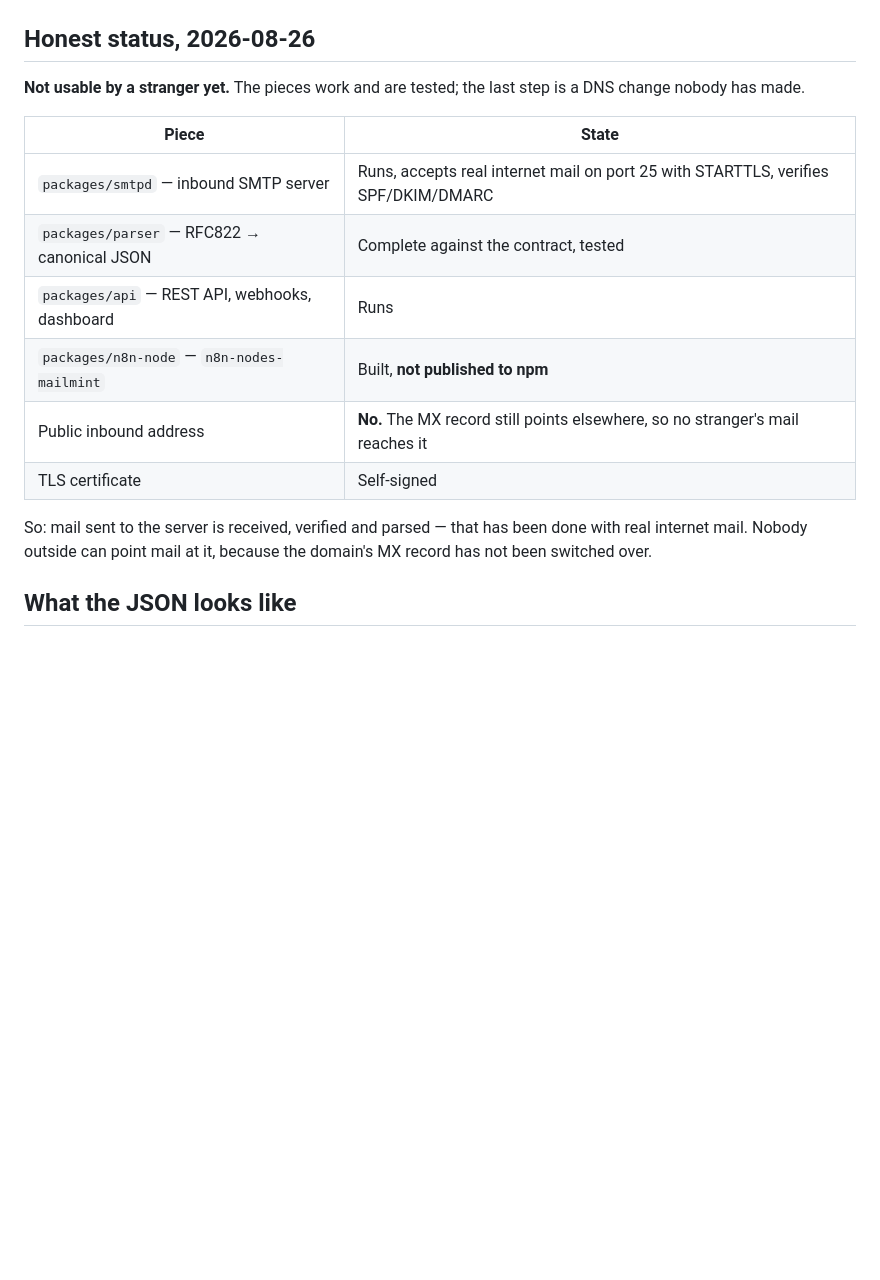
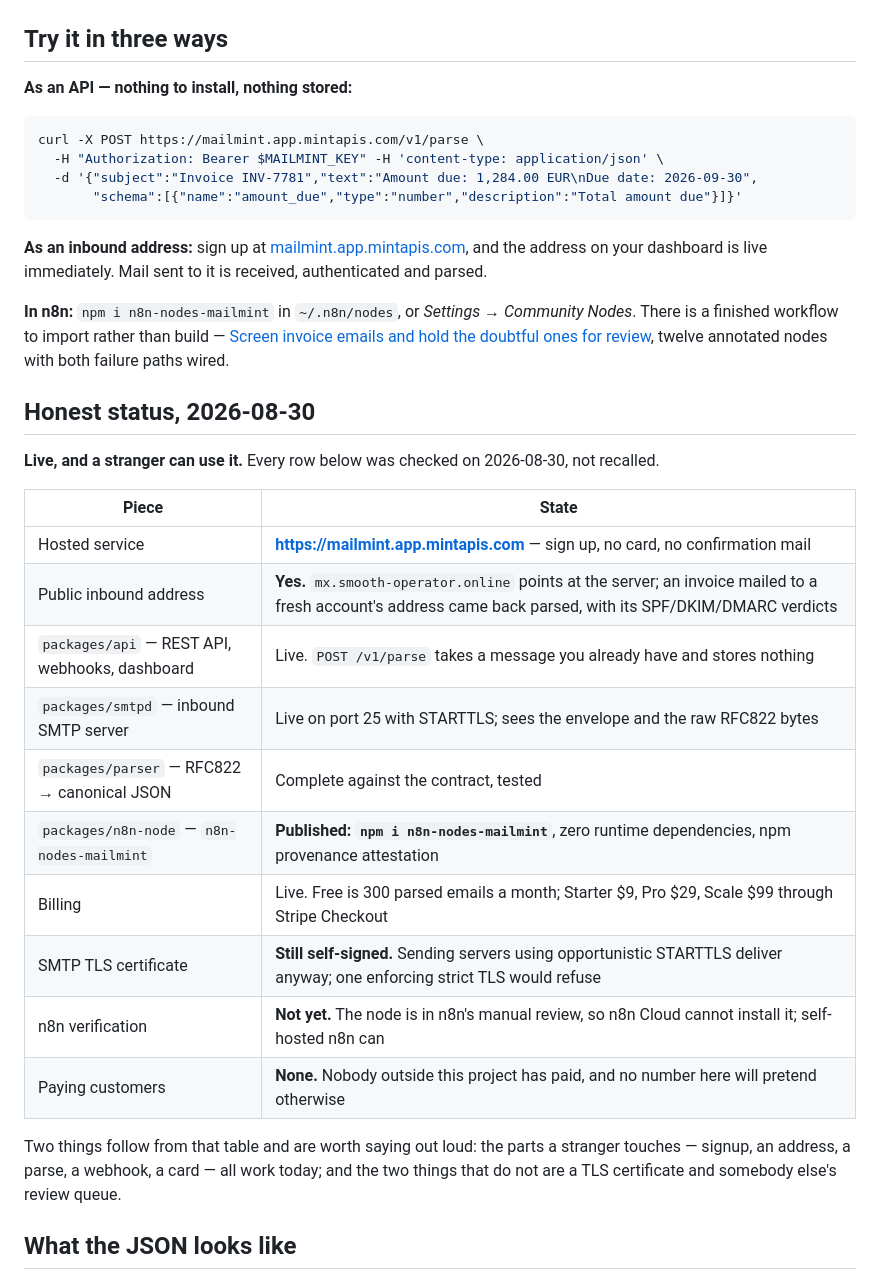
Before and after one commit to fstandhartinger/mailmint, a Markdown page: README.md, the part around the change. Rendered like a GitHub page; blank space fills up the shorter version.

Commit message:
Das oeffentliche README sagte Fremden seit vier Tagen, sie koennten MailMint nicht benutzen
Der Statusblock stand auf dem Stand vom 26.08. und behauptete drei Dinge, die
heute falsch sind: 'Not usable by a stranger yet', der n8n-Node sei 'not
published to npm', und es gebe keine oeffentliche Inbound-Adresse, weil der
MX-Eintrag woanders hinzeige. Das ist die Seite, auf der jeder landet, der dem
npm-homepage-Feld folgt - sie hat also Interessenten aktiv weggeschickt.

Jede Zeile der neuen Tabelle ist heute nachgemessen, nicht erinnert: Signup und
Parse laufen auf der oeffentlichen Seite, mx.smooth-operator.online zeigt auf den
Server und eine echte Rechnungsmail kam geparst zurueck, der Node liegt auf npm
mit Provenance, Billing ist live.

Was nicht stimmt, steht weiterhin drin, weil es stimmt: das SMTP-Zertifikat ist
selbst signiert (subject == issuer, heute geprueft), n8ns Verifizierung laeuft
noch, und es hat kein Fremder bezahlt.

Dazu ein 'Try it'-Block ganz oben mit den drei Wegen hinein - API, Inbound-Adresse,
n8n samt importierbarem Workflow. Das curl-Beispiel habe ich vor dem Commit
ausgefuehrt: 1284 bei Confidence 0.97, Evidence 'Amount due: 1,284.00 EUR'.

````diff
--- a/README.md
+++ b/README.md
@@ -11,23 +11,46 @@ the body it actually received. Every parse result carries
 
 ![The n8n node's parse output](docs/screens/06-parse-output.png)
 
-## Honest status, 2026-08-26
+## Try it in three ways
 
-**Not usable by a stranger yet.** The pieces work and are tested; the last step is a DNS
-change nobody has made.
+**As an API — nothing to install, nothing stored:**
+
+```bash
+curl -X POST https://mailmint.app.mintapis.com/v1/parse \
+  -H "Authorization: Bearer $MAILMINT_KEY" -H 'content-type: application/json' \
+  -d '{"subject":"Invoice INV-7781","text":"Amount due: 1,284.00 EUR\nDue date: 2026-09-30",
+       "schema":[{"name":"amount_due","type":"number","description":"Total amount due"}]}'
+```
+
+**As an inbound address:** sign up at
+[mailmint.app.mintapis.com](https://mailmint.app.mintapis.com), and the address on your
+dashboard is live immediately. Mail sent to it is received, authenticated and parsed.
+
+**In n8n:** `npm i n8n-nodes-mailmint` in `~/.n8n/nodes`, or *Settings → Community Nodes*.
+There is a finished workflow to import rather than build —
+[Screen invoice emails and hold the doubtful ones for review](https://mailmint.app.mintapis.com/n8n#templates),
+twelve annotated nodes with both failure paths wired.
+
+## Honest status, 2026-08-30
+
+**Live, and a stranger can use it.** Every row below was checked on 2026-08-30, not recalled.
 
 | Piece | State |
 | --- | --- |
-| `packages/smtpd` — inbound SMTP server | Runs, accepts real internet mail on port 25 with STARTTLS, verifies SPF/DKIM/DMARC |
+| Hosted service | **https://mailmint.app.mintapis.com** — sign up, no card, no confirmation mail |
+| Public inbound address | **Yes.** `mx.smooth-operator.online` points at the server; an invoice mailed to a fresh account's address came back parsed, with its SPF/DKIM/DMARC verdicts |
+| `packages/api` — REST API, webhooks, dashboard | Live. `POST /v1/parse` takes a message you already have and stores nothing |
+| `packages/smtpd` — inbound SMTP server | Live on port 25 with STARTTLS; sees the envelope and the raw RFC822 bytes |
 | `packages/parser` — RFC822 → canonical JSON | Complete against the contract, tested |
-| `packages/api` — REST API, webhooks, dashboard | Runs |
-| `packages/n8n-node` — `n8n-nodes-mailmint` | Built, **not published to npm** |
-| Public inbound address | **No.** The MX record still points elsewhere, so no stranger's mail reaches it |
-| TLS certificate | Self-signed |
+| `packages/n8n-node` — `n8n-nodes-mailmint` | **Published: `npm i n8n-nodes-mailmint`**, zero runtime dependencies, npm provenance attestation |
+| Billing | Live. Free is 300 parsed emails a month; Starter $9, Pro $29, Scale $99 through Stripe Checkout |
+| SMTP TLS certificate | **Still self-signed.** Sending servers using opportunistic STARTTLS deliver anyway; one enforcing strict TLS would refuse |
+| n8n verification | **Not yet.** The node is in n8n's manual review, so n8n Cloud cannot install it; self-hosted n8n can |
+| Paying customers | **None.** Nobody outside this project has paid, and no number here will pretend otherwise |
 
-So: mail sent to the server is received, verified and parsed — that has been done with
-real internet mail. Nobody outside can point mail at it, because the domain's MX record
-has not been switched over.
+Two things follow from that table and are worth saying out loud: the parts a stranger
+touches — signup, an address, a parse, a webhook, a card — all work today; and the two
+things that do not are a TLS certificate and somebody else's review queue.
 
 ## What the JSON looks like
 
````
